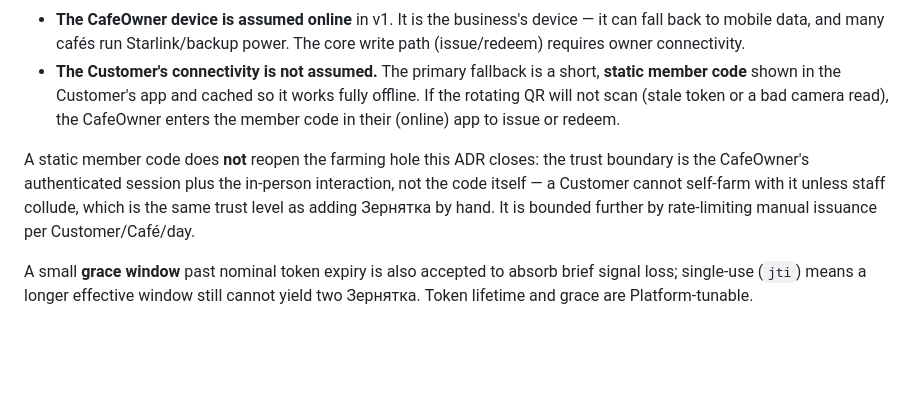
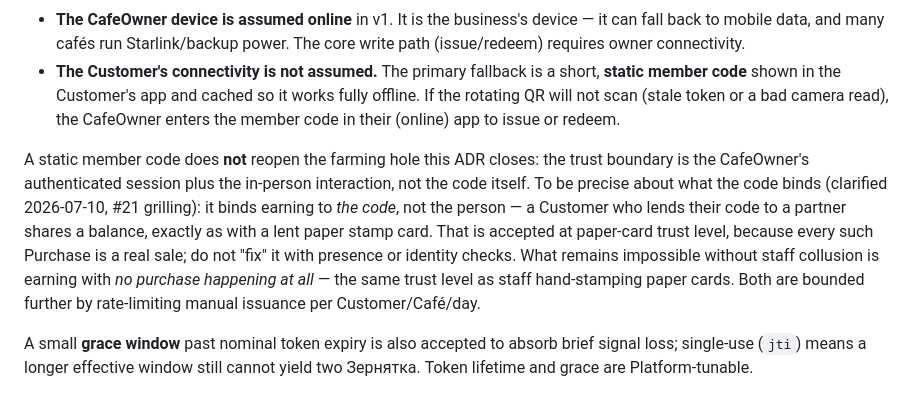
Before and after one commit to git-sparrow/kavtsya, a Markdown page: docs/adr/0006-dynamic-qr-code.md, the part around the change. GitHub-like rendering; blank space fills up the shorter version.

```diff
--- a/docs/adr/0006-dynamic-qr-code.md
+++ b/docs/adr/0006-dynamic-qr-code.md
@@ -15,7 +15,7 @@ The dynamic QR quietly depends on connectivity on both sides — the Customer's
 - **The CafeOwner device is assumed online** in v1. It is the business's device — it can fall back to mobile data, and many cafés run Starlink/backup power. The core write path (issue/redeem) requires owner connectivity.
 - **The Customer's connectivity is not assumed.** The primary fallback is a short, **static member code** shown in the Customer's app and cached so it works fully offline. If the rotating QR will not scan (stale token or a bad camera read), the CafeOwner enters the member code in their (online) app to issue or redeem.
 
-A static member code does **not** reopen the farming hole this ADR closes: the trust boundary is the CafeOwner's authenticated session plus the in-person interaction, not the code itself — a Customer cannot self-farm with it unless staff collude, which is the same trust level as adding Зернятка by hand. It is bounded further by rate-limiting manual issuance per Customer/Café/day.
+A static member code does **not** reopen the farming hole this ADR closes: the trust boundary is the CafeOwner's authenticated session plus the in-person interaction, not the code itself. To be precise about what the code binds (clarified 2026-07-10, #21 grilling): it binds earning to *the code*, not the person — a Customer who lends their code to a partner shares a balance, exactly as with a lent paper stamp card. That is accepted at paper-card trust level, because every such Purchase is a real sale; do not "fix" it with presence or identity checks. What remains impossible without staff collusion is earning with *no purchase happening at all* — the same trust level as staff hand-stamping paper cards. Both are bounded further by rate-limiting manual issuance per Customer/Café/day.
 
 A small **grace window** past nominal token expiry is also accepted to absorb brief signal loss; single-use (`jti`) means a longer effective window still cannot yield two Зернятка. Token lifetime and grace are Platform-tunable.
 
```
Also changed, not shown: CONTEXT.md (+2 -2 lines), docs/adr/0011-freemium-monetization-model.md (+1 -1 lines).
